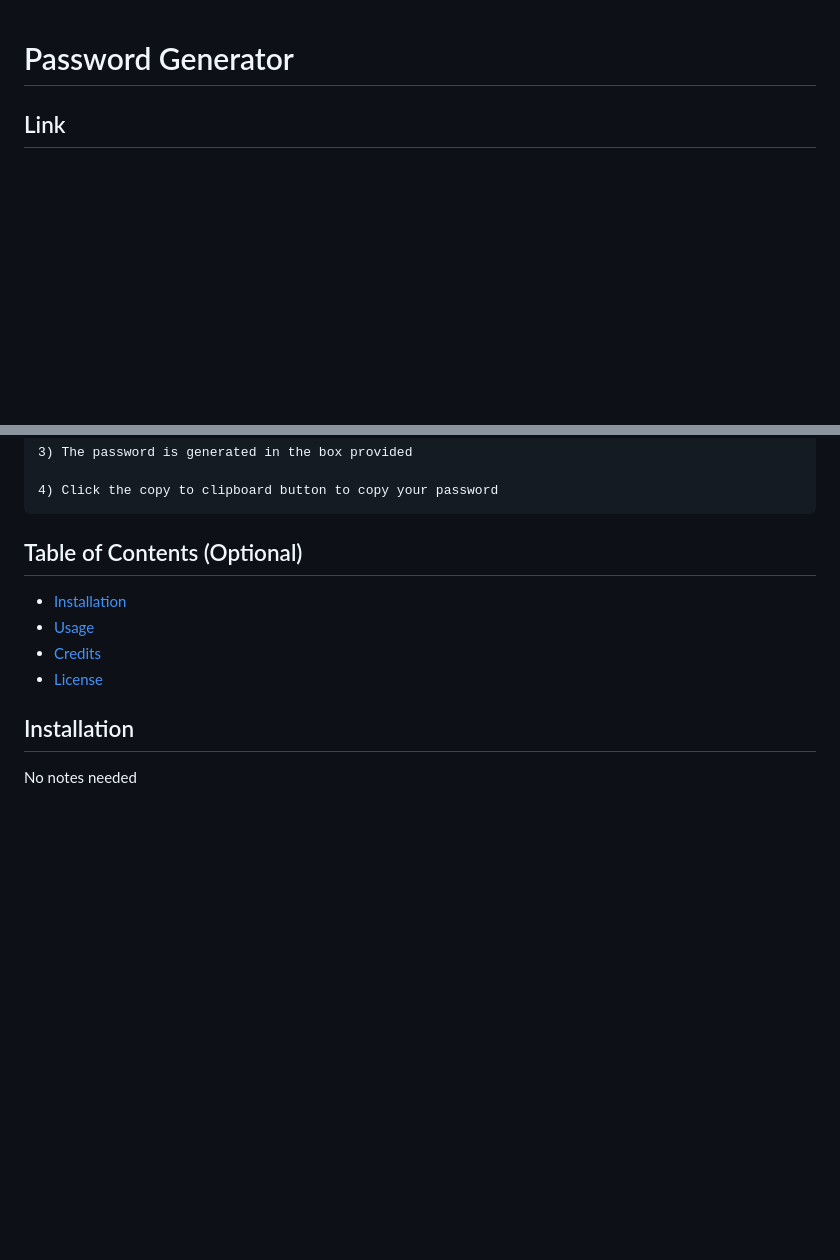
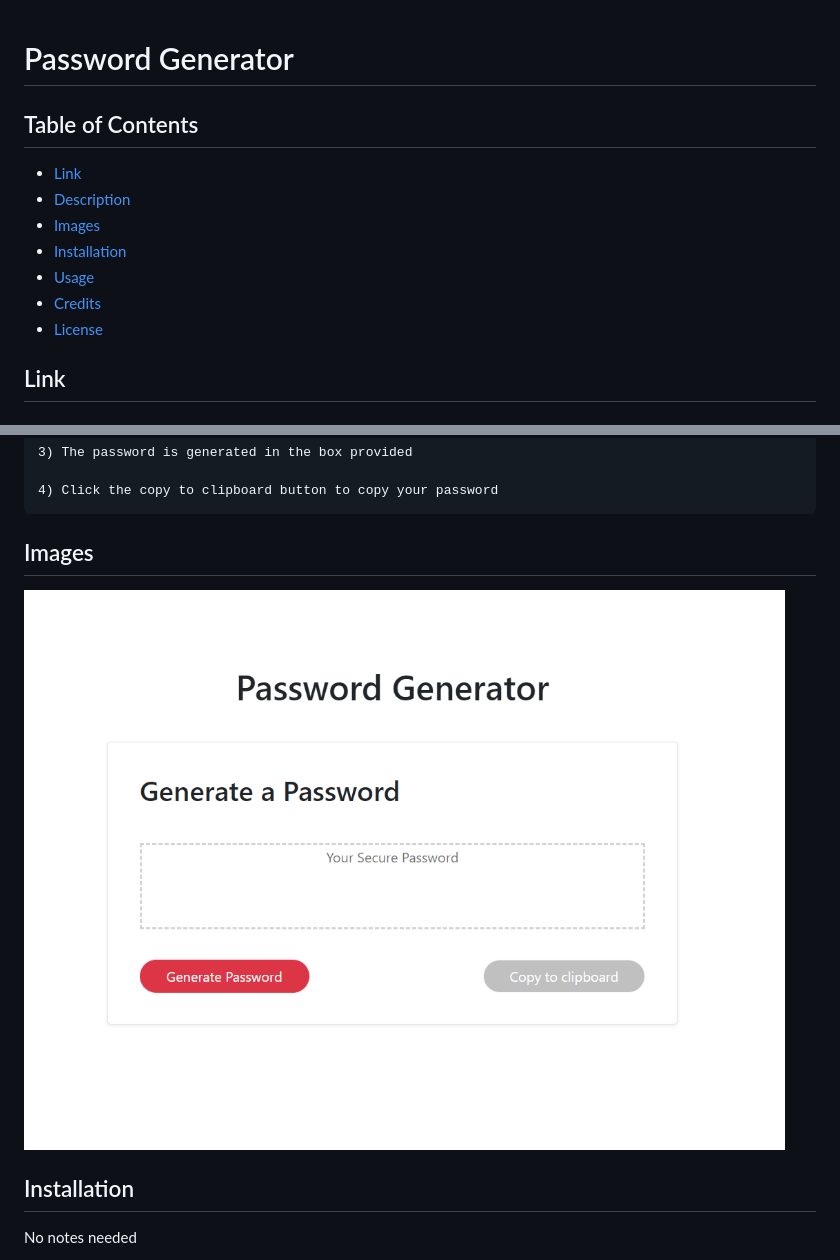
Before and after one commit to aagrosse/passwordgen, a Markdown page: README.md, 2 parts joined by grey strips. Rendered like a GitHub page; pictures changed too: assets/images/screenshot.png (added); blank space fills up the shorter version.

Commit message:
added screenshot to readme

```diff
--- a/README.md
+++ b/README.md
@@ -1,4 +1,17 @@
 # Password Generator
+
+## Table of Contents
+
+
+* [Link](#link)
+* [Description](#description)
+* [Images](#images)
+* [Installation](#installation)
+* [Usage](#usage)
+* [Credits](#credits)
+* [License](#license)
+
+
 
 ## Link
 
@@ -19,14 +32,9 @@ This project is a random password generator.  To execute, click the "Generate Pa
 
 
 
-## Table of Contents (Optional)
+## Images
 
-
-* [Installation](#installation)
-* [Usage](#usage)
-* [Credits](#credits)
-* [License](#license)
-
+![User Interface](/assets/images/screenshot.png)
 
 ## Installation
 
```
Also changed, not shown: 1 other file.
